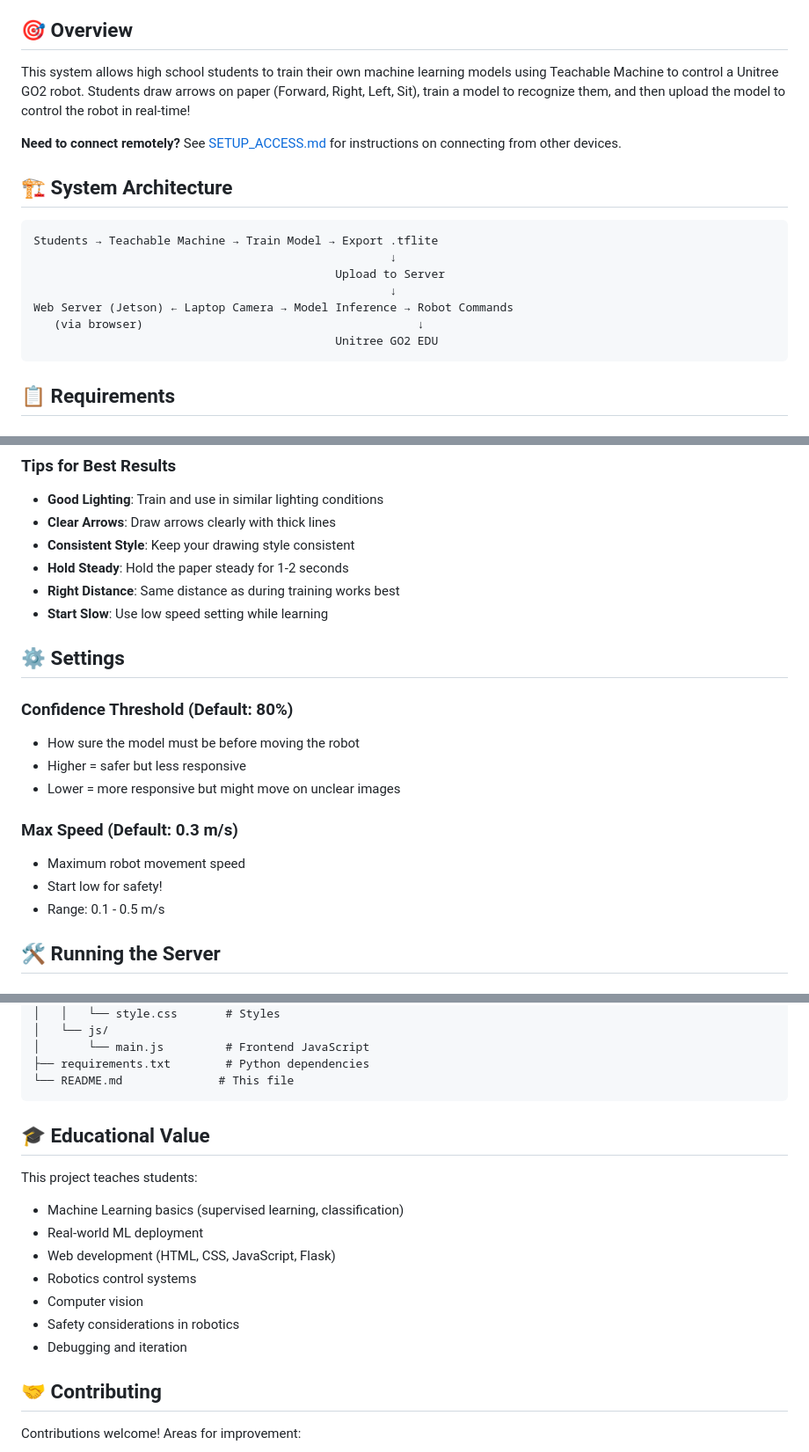
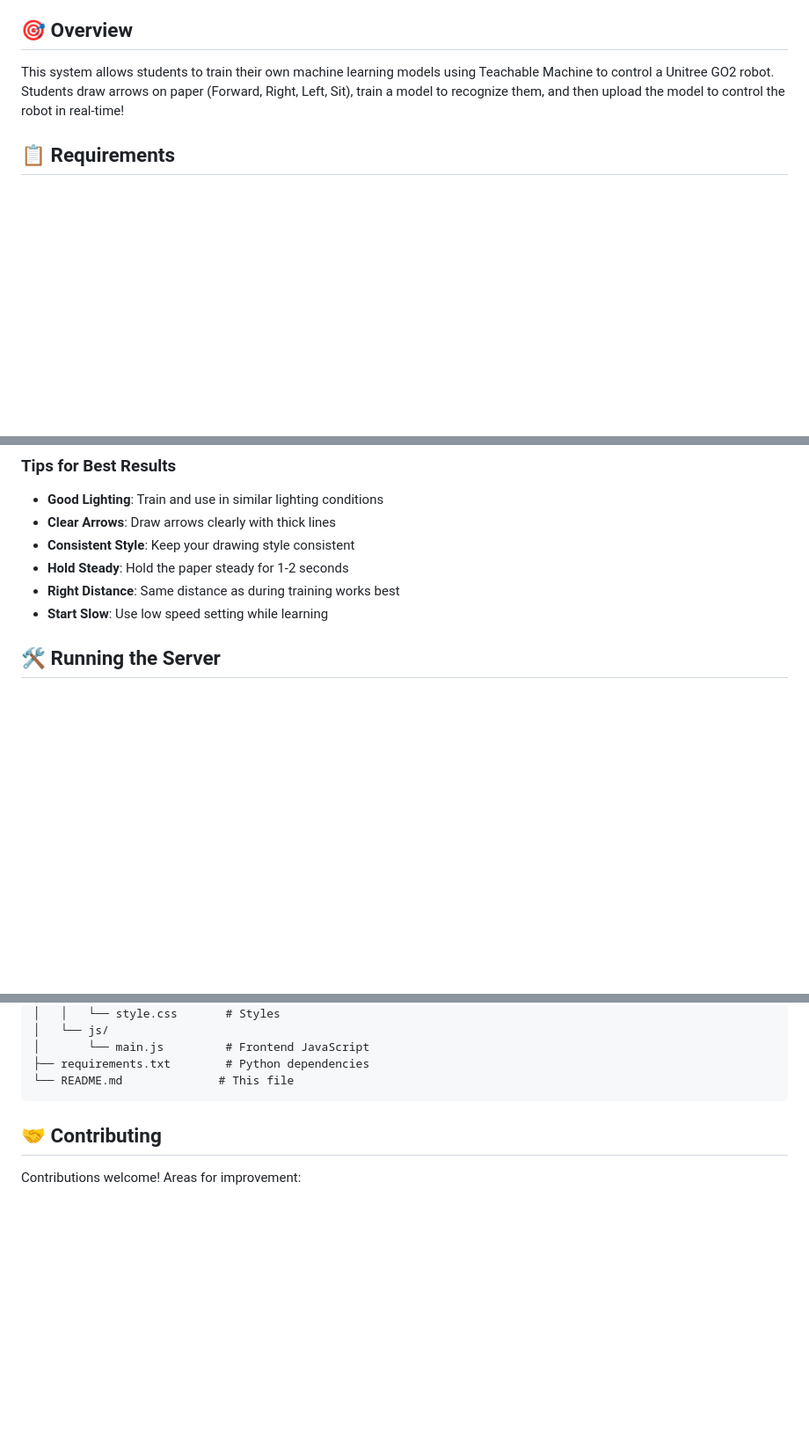
Before and after one commit to RaphaelDeGottardi/demo_workshops, a Markdown page: go2-arrow-control/README.md, 3 parts joined by grey strips. Shown at 88% size. Drawn GitHub-style; blank space fills up the shorter version.

````diff
--- a/go2-arrow-control/README.md
+++ b/go2-arrow-control/README.md
@@ -6,21 +6,8 @@ Control your Unitree GO2 EDU robot using hand-drawn arrows and Google Teachable
 
 ## 🎯 Overview
 
-This system allows high school students to train their own machine learning models using Teachable Machine to control a Unitree GO2 robot. Students draw arrows on paper (Forward, Right, Left, Sit), train a model to recognize them, and then upload the model to control the robot in real-time!
+This system allows students to train their own machine learning models using Teachable Machine to control a Unitree GO2 robot. Students draw arrows on paper (Forward, Right, Left, Sit), train a model to recognize them, and then upload the model to control the robot in real-time!
 
-**Need to connect remotely?** See [SETUP_ACCESS.md](SETUP_ACCESS.md) for instructions on connecting from other devices.
-
-## 🏗️ System Architecture
-
-```
-Students → Teachable Machine → Train Model → Export .tflite
-                                                    ↓
-                                            Upload to Server
-                                                    ↓
-Web Server (Jetson) ← Laptop Camera → Model Inference → Robot Commands
-   (via browser)                                        ↓
-                                            Unitree GO2 EDU
-```
 
 ## 📋 Requirements
 
@@ -157,17 +132,6 @@ Connect your laptop/tablet to the GO2 robot's WiFi hotspot:
 - **Right Distance**: Same distance as during training works best
 - **Start Slow**: Use low speed setting while learning
 
-## ⚙️ Settings
-
-### Confidence Threshold (Default: 80%)
-- How sure the model must be before moving the robot
-- Higher = safer but less responsive
-- Lower = more responsive but might move on unclear images
-
-### Max Speed (Default: 0.3 m/s)
-- Maximum robot movement speed
-- Start low for safety!
-- Range: 0.1 - 0.5 m/s
 
 ## 🛠️ Running the Server
 
@@ -296,16 +189,6 @@ go2-arrow-control/
 └── README.md              # This file
 ```
 
-## 🎓 Educational Value
-
-This project teaches students:
-- Machine Learning basics (supervised learning, classification)
-- Real-world ML deployment
-- Web development (HTML, CSS, JavaScript, Flask)
-- Robotics control systems
-- Computer vision
-- Safety considerations in robotics
-- Debugging and iteration
 
 ## 🤝 Contributing
 
````
Also changed, not shown: other parts of go2-arrow-control/README.md (+14 -109 lines), go2-arrow-control/STUDENT_GUIDE.md (deleted, +0 -238 lines).
